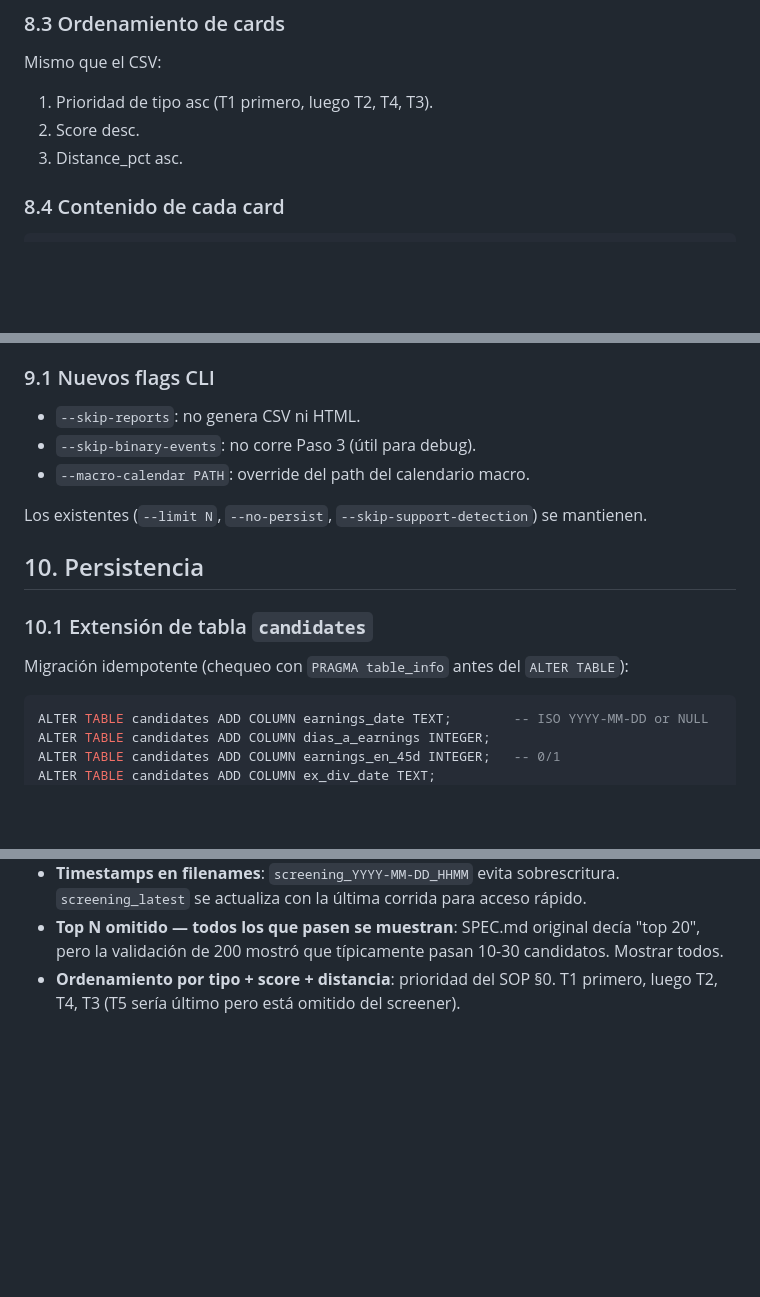
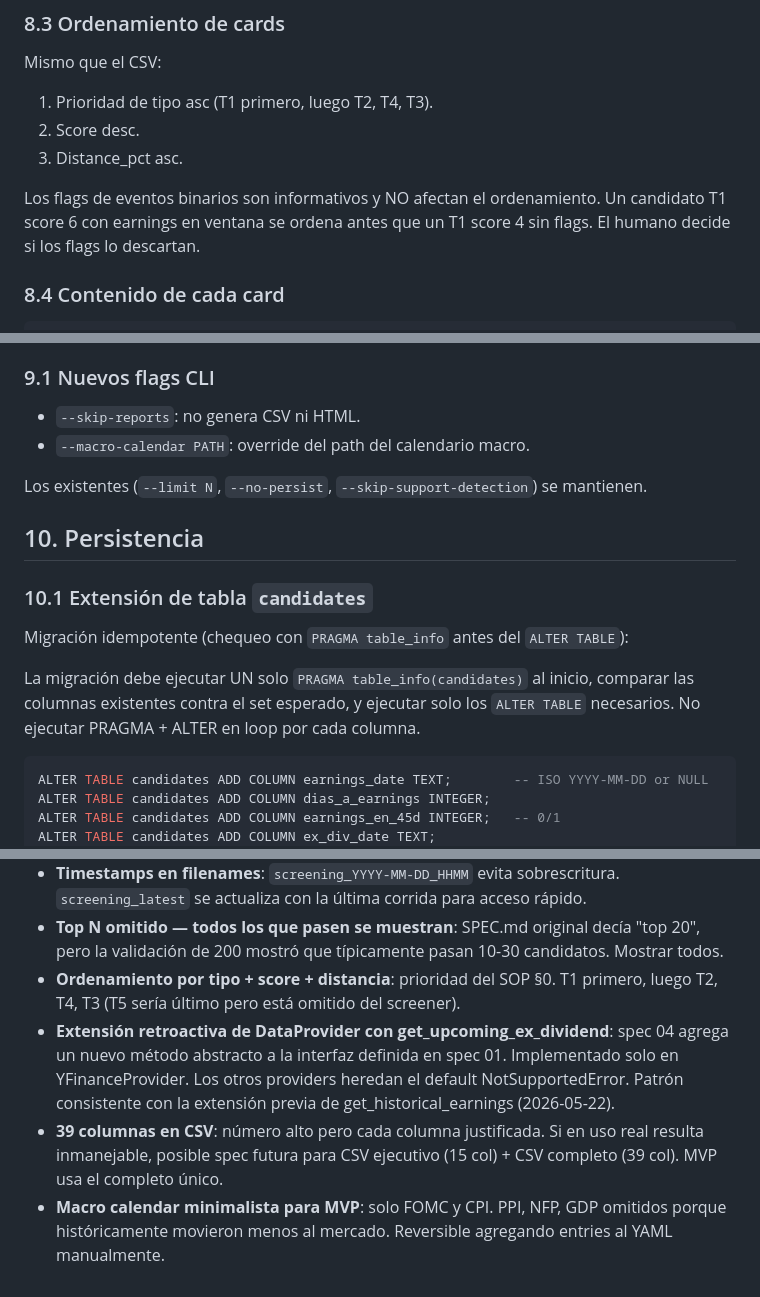
Before and after one commit to goloop-ar/puts-screener, a Markdown page: specs/04_reports_binary_events.md, 3 parts joined by grey strips. GitHub-like rendering; blank space fills up the shorter version.

Commit message:
docs: refine spec 04 with implementation notes

````diff
--- a/specs/04_reports_binary_events.md
+++ b/specs/04_reports_binary_events.md
@@ -338,6 +338,8 @@ Mismo que el CSV:
 2. Score desc.
 3. Distance_pct asc.
 
+Los flags de eventos binarios son informativos y NO afectan el ordenamiento. Un candidato T1 score 6 con earnings en ventana se ordena antes que un T1 score 4 sin flags. El humano decide si los flags lo descartan.
+
 ### 8.4 Contenido de cada card
 
 ```html
@@ -453,7 +457,6 @@ def run_final_pipeline(
 ### 9.1 Nuevos flags CLI
 
 - `--skip-reports`: no genera CSV ni HTML.
-- `--skip-binary-events`: no corre Paso 3 (útil para debug).
 - `--macro-calendar PATH`: override del path del calendario macro.
 
 Los existentes (`--limit N`, `--no-persist`, `--skip-support-detection`) se mantienen.
@@ -463,6 +466,8 @@ Los existentes (`--limit N`, `--no-persist`, `--skip-support-detection`) se mant
 ### 10.1 Extensión de tabla `candidates`
 
 Migración idempotente (chequeo con `PRAGMA table_info` antes del `ALTER TABLE`):
+
+La migración debe ejecutar UN solo `PRAGMA table_info(candidates)` al inicio, comparar las columnas existentes contra el set esperado, y ejecutar solo los `ALTER TABLE` necesarios. No ejecutar PRAGMA + ALTER en loop por cada columna.
 
 ```sql
 ALTER TABLE candidates ADD COLUMN earnings_date TEXT;        -- ISO YYYY-MM-DD or NULL
@@ -598,3 +603,6 @@ Dependencias nuevas: `jinja2`, `pyyaml`. Agregar a `requirements.txt`.
 - **Timestamps en filenames**: `screening_YYYY-MM-DD_HHMM` evita sobrescritura. `screening_latest` se actualiza con la última corrida para acceso rápido.
 - **Top N omitido — todos los que pasen se muestran**: SPEC.md original decía "top 20", pero la validación de 200 mostró que típicamente pasan 10-30 candidatos. Mostrar todos.
 - **Ordenamiento por tipo + score + distancia**: prioridad del SOP §0. T1 primero, luego T2, T4, T3 (T5 sería último pero está omitido del screener).
+- **Extensión retroactiva de DataProvider con get_upcoming_ex_dividend**: spec 04 agrega un nuevo método abstracto a la interfaz definida en spec 01. Implementado solo en YFinanceProvider. Los otros providers heredan el default NotSupportedError. Patrón consistente con la extensión previa de get_historical_earnings (2026-05-22).
+- **39 columnas en CSV**: número alto pero cada columna justificada. Si en uso real resulta inmanejable, posible spec futura para CSV ejecutivo (15 col) + CSV completo (39 col). MVP usa el completo único.
+- **Macro calendar minimalista para MVP**: solo FOMC y CPI. PPI, NFP, GDP omitidos porque históricamente movieron menos al mercado. Reversible agregando entries al YAML manualmente.
````
Also changed, not shown: other parts of specs/04_reports_binary_events.md (+2 -0 lines).
